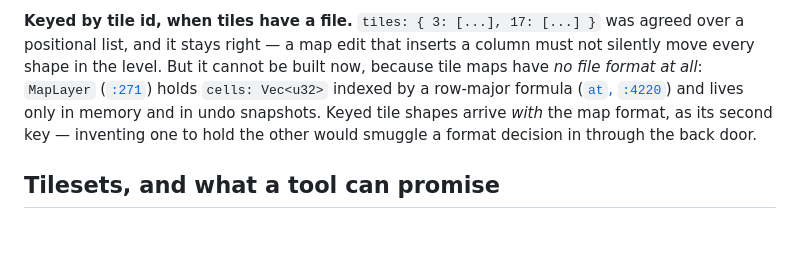
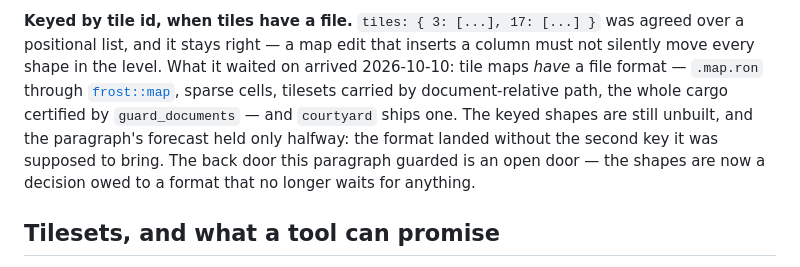
Before and after one commit to perlindgren/frost, a Markdown page: docs/authored-shapes.md, the part around the change. Drawn GitHub-style; blank space fills up the shorter version.

Commit message:
authored-shapes files the map format as arrived, because the paragraph that postponed keyed shapes on "no file format at all" outlived its own premise

```diff
--- a/docs/authored-shapes.md
+++ b/docs/authored-shapes.md
@@ -179,14 +179,14 @@ markers are precisely where the two would part company. One parser, always.
 
 **Keyed by tile id, when tiles have a file.** `tiles: { 3: [...], 17: [...] }`
 was agreed over a positional list, and it stays right — a map edit that inserts
-a column must not silently move every shape in the level. But it cannot be built
-now, because tile maps have *no file format at all*: `MapLayer`
-([`:271`](../tools/sprite_util/main.rs#L271)) holds `cells: Vec<u32>` indexed by a
-row-major formula
-([`at`, `:4220`](../tools/sprite_util/main.rs#L4220)) and lives only in memory and
-in undo snapshots. Keyed tile shapes arrive *with* the map format, as its second
-key — inventing one to hold the other would smuggle a format decision in through
-the back door.
+a column must not silently move every shape in the level. What it waited on
+arrived 2026-10-10: tile maps *have* a file format — `.map.ron` through
+[`frost::map`](../src/map.rs), sparse cells, tilesets carried by
+document-relative path, the whole cargo certified by `guard_documents` — and
+`courtyard` ships one. The keyed shapes are still unbuilt, and the paragraph's
+forecast held only halfway: the format landed without the second key it was
+supposed to bring. The back door this paragraph guarded is an open door — the
+shapes are now a decision owed to a format that no longer waits for anything.
 
 ## Tilesets, and what a tool can promise
 
```
